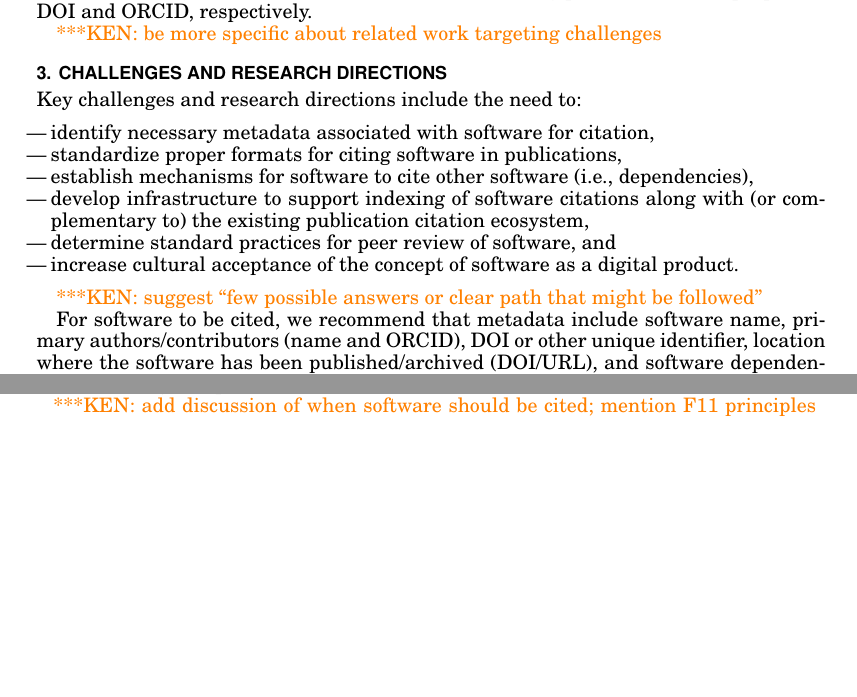
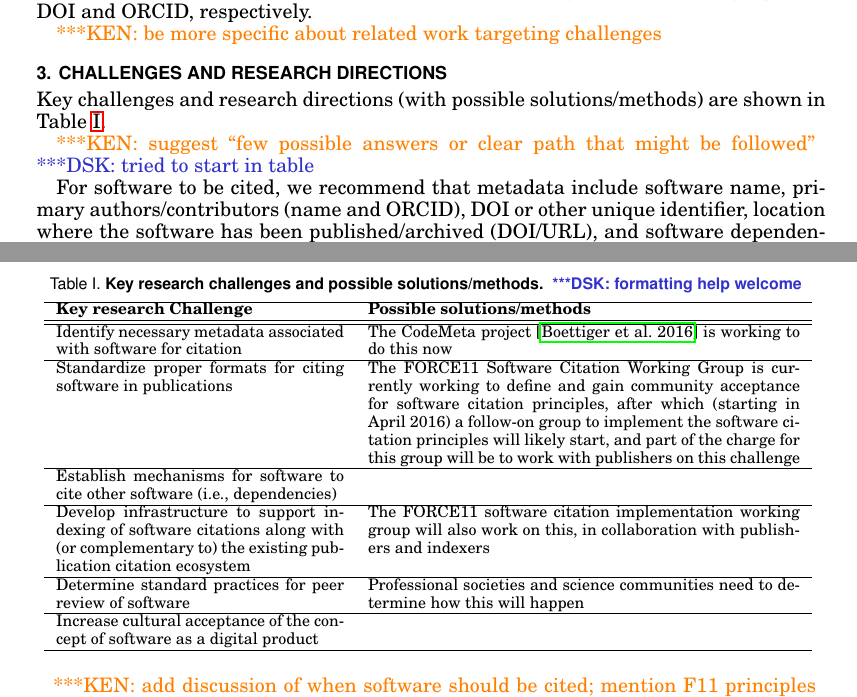
Before and after one commit to kyleniemeyer/software-citation-challenge-paper, a LaTeX paper (SC-challenge.tex): two parts of pages 2 and 3 of 5, joined at a grey line, cut so that both start at the same text, the shorter picture padded with empty space. Compiled offline with pdfLaTeX.

Commit message:
adding a table in 3 instead of a list

```diff
--- a/SC-challenge.tex
+++ b/SC-challenge.tex
@@ -194,17 +194,31 @@ The related PaperBadger project~\cite{PaperBadger} offers digital contributor ba
 \section{Challenges and Research Directions}
 %%%%%%%%%%%%%%%%%%%%%%%%%
 
-Key challenges and research directions include the need to:
-\begin{itemize}
-\item identify necessary metadata associated with software for citation,
-\item standardize proper formats for citing software in publications,
-\item establish mechanisms for software to cite other software (i.e., dependencies),
-\item develop infrastructure to support indexing of software citations along with (or complementary to) the existing publication citation ecosystem,
-\item determine standard practices for peer review of software, and
-\item increase cultural acceptance of the concept of software as a digital product.
-\end{itemize}
+Key challenges and research directions (with possible solutions/methods) are shown in Table~\ref{tab:challenges}.
 
-\knnote{suggest ``few possible answers or clear path that might be followed''}
+
+\begin{table}[!t]
+    \tbl{\textbf{Key research challenges and possible solutions/methods. \katznote{formatting help welcome}\label{tab:challenges}}}
+    {\begin{tabular}{p{2in}p{3in}}
+        \hline
+\textbf{Key research Challenge} & \textbf{Possible solutions/methods} \\ \hline \hline
+
+Identify necessary metadata associated with software for citation & The CodeMeta project~\cite{CodeMeta} is working to do this now \\ \hline
+
+Standardize proper formats for citing software in publications & The FORCE11 Software Citation Working Group is currently working to define and gain community acceptance for software citation principles, after which (starting in April 2016) a follow-on group to implement the software citation principles will likely start, and part of the charge for this group will be to work with publishers on this challenge \\ \hline
+
+Establish mechanisms for software to cite other software (i.e., dependencies) & \\ \hline
+
+Develop infrastructure to support indexing of software citations along with (or complementary to) the existing publication citation ecosystem & The FORCE11 software citation implementation working group will also work on this, in collaboration with publishers and indexers \\ \hline
+
+Determine standard practices for peer review of software & Professional societies and science communities need to determine how this will happen \\ \hline
+
+Increase cultural acceptance of the concept of software as a digital product & \\
+\hline
+    \end{tabular}}
+\end{table}
+
+\knnote{suggest ``few possible answers or clear path that might be followed''} \katznote{tried to start in table}
 
 For software to be cited, we recommend that metadata include software name, primary authors\slash contributors (name and ORCID), DOI or other unique identifier, location where the software has been published\slash archived (DOI\slash URL), and software dependencies (via DOI).
 This information should be provided in a CITATION file, potentially in JSON or XML format (and with an appropriate metadata schema, e.g., DOAP) to replace or supplement plaintext and allow automatic processing.
```
